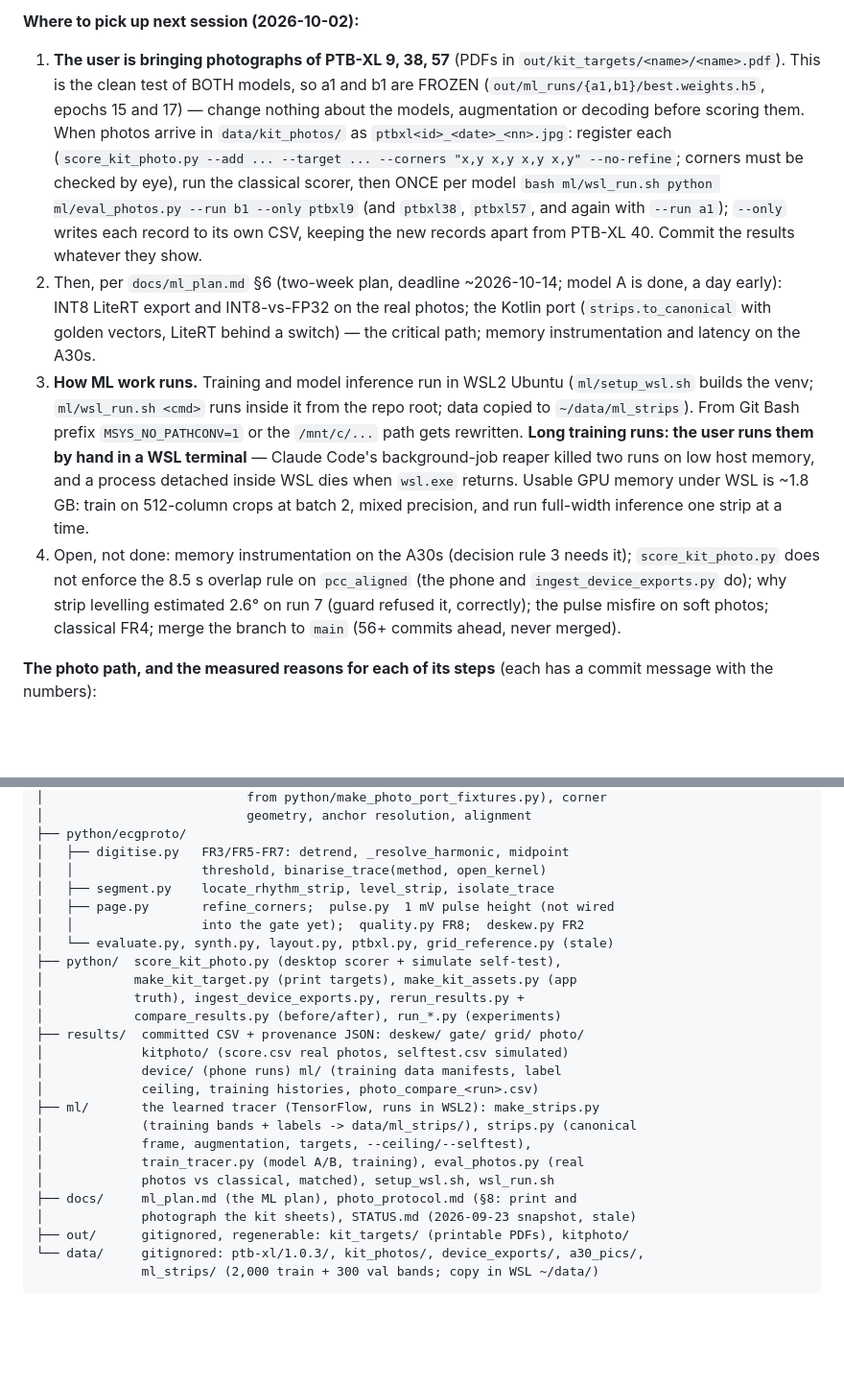
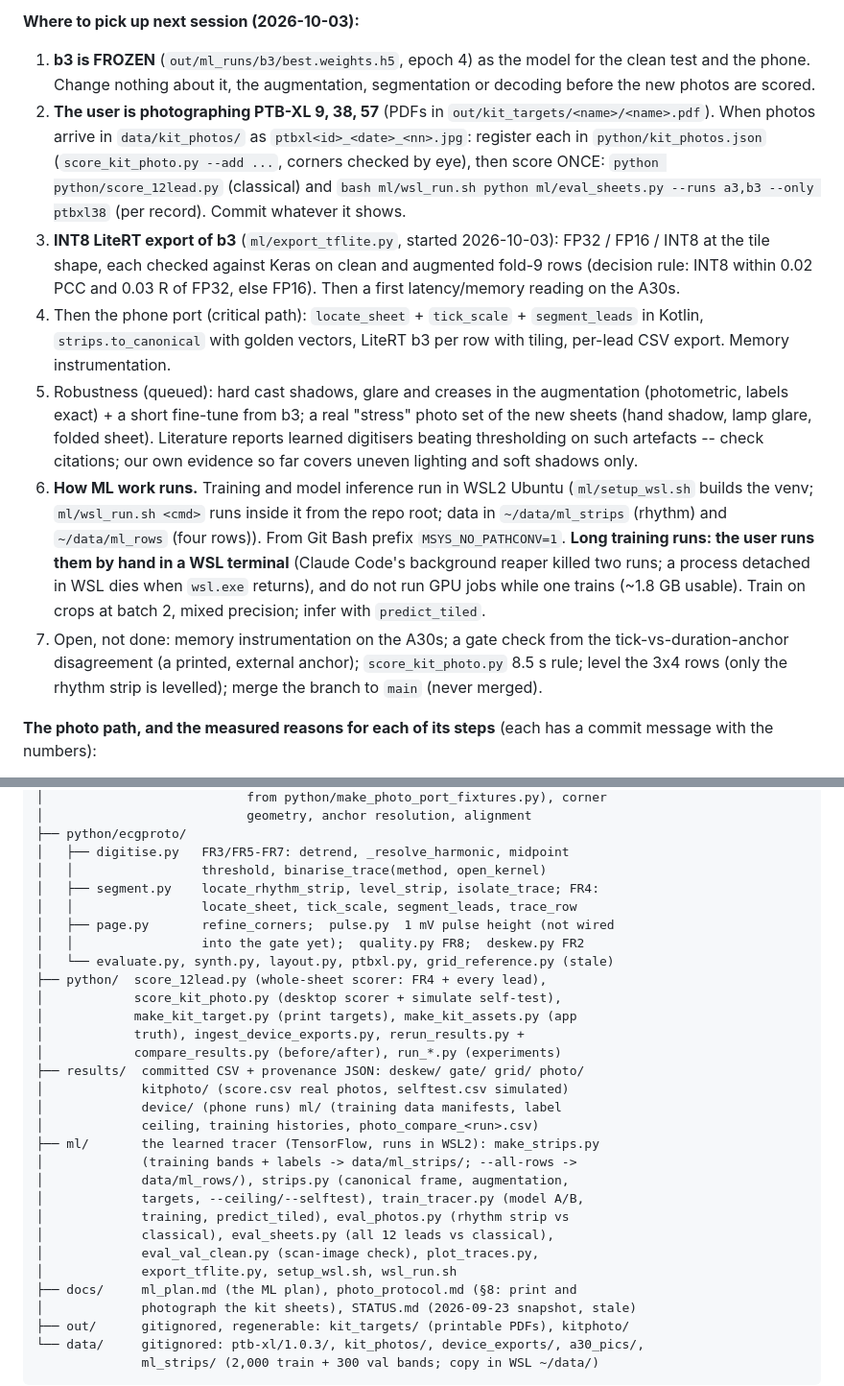
Before and after one commit to maarijbhai/EaCG, a Markdown page: CLAUDE.md, 2 parts joined by grey strips. Shown at 96% size. Rendered like a GitHub page; blank space fills up the shorter version.

```diff
--- a/CLAUDE.md
+++ b/CLAUDE.md
@@ -82,37 +97,41 @@ FR8 gate cannot see a duration-anchor error (circular by construction).
 
-**Where to pick up next session (2026-10-02):**
-1. **The user is bringing photographs of PTB-XL 9, 38, 57** (PDFs in
-   `out/kit_targets/<name>/<name>.pdf`). This is the clean test of BOTH
-   models, so a1 and b1 are FROZEN (`out/ml_runs/{a1,b1}/best.weights.h5`,
-   epochs 15 and 17) — change nothing about the models, augmentation or
-   decoding before scoring them. When photos
-   arrive in `data/kit_photos/` as `ptbxl<id>_<date>_<nn>.jpg`: register each
-   (`score_kit_photo.py --add ... --target ... --corners "x,y x,y x,y x,y"
-   --no-refine`; corners must be checked by eye), run the classical scorer,
-   then ONCE per model `bash ml/wsl_run.sh python ml/eval_photos.py --run b1
-   --only ptbxl9` (and `ptbxl38`, `ptbxl57`, and again with `--run a1`);
-   `--only` writes each record to its own CSV, keeping the new records apart
-   from PTB-XL 40. Commit the results whatever they show.
-2. Then, per `docs/ml_plan.md` §6 (two-week plan, deadline ~2026-10-14;
-   model A is done, a day early): INT8 LiteRT
-   export and INT8-vs-FP32 on the real photos; the Kotlin port
-   (`strips.to_canonical` with golden vectors, LiteRT behind a switch) — the
-   critical path; memory instrumentation and latency on the A30s.
-3. **How ML work runs.** Training and model inference run in WSL2 Ubuntu
+**Where to pick up next session (2026-10-03):**
+1. **b3 is FROZEN** (`out/ml_runs/b3/best.weights.h5`, epoch 4) as the model
+   for the clean test and the phone. Change nothing about it, the
+   augmentation, segmentation or decoding before the new photos are scored.
+2. **The user is photographing PTB-XL 9, 38, 57** (PDFs in
+   `out/kit_targets/<name>/<name>.pdf`). When photos arrive in
+   `data/kit_photos/` as `ptbxl<id>_<date>_<nn>.jpg`: register each in
+   `python/kit_photos.json` (`score_kit_photo.py --add ...`, corners checked by
+   eye), then score ONCE: `python python/score_12lead.py` (classical) and
+   `bash ml/wsl_run.sh python ml/eval_sheets.py --runs a3,b3 --only ptbxl38`
+   (per record). Commit whatever it shows.
+3. **INT8 LiteRT export of b3** (`ml/export_tflite.py`, started 2026-10-03):
+   FP32 / FP16 / INT8 at the tile shape, each checked against Keras on clean
+   and augmented fold-9 rows (decision rule: INT8 within 0.02 PCC and 0.03 R
+   of FP32, else FP16). Then a first latency/memory reading on the A30s.
+4. Then the phone port (critical path): `locate_sheet` + `tick_scale` +
+   `segment_leads` in Kotlin, `strips.to_canonical` with golden vectors,
+   LiteRT b3 per row with tiling, per-lead CSV export. Memory instrumentation.
+5. Robustness (queued): hard cast shadows, glare and creases in the
+   augmentation (photometric, labels exact) + a short fine-tune from b3; a
+   real "stress" photo set of the new sheets (hand shadow, lamp glare,
+   folded sheet). Literature reports learned digitisers beating thresholding
+   on such artefacts -- check citations; our own evidence so far covers
+   uneven lighting and soft shadows only.
+6. **How ML work runs.** Training and model inference run in WSL2 Ubuntu
    (`ml/setup_wsl.sh` builds the venv; `ml/wsl_run.sh <cmd>` runs inside it
-   from the repo root; data copied to `~/data/ml_strips`). From Git Bash
-   prefix `MSYS_NO_PATHCONV=1` or the `/mnt/c/...` path gets rewritten. **Long
-   training runs: the user runs them by hand in a WSL terminal** — Claude
-   Code's background-job reaper killed two runs on low host memory, and a
-   process detached inside WSL dies when `wsl.exe` returns. Usable GPU memory
-   under WSL is ~1.8 GB: train on 512-column crops at batch 2, mixed precision,
-   and run full-width inference one strip at a time.
-4. Open, not done: memory instrumentation on the A30s (decision rule 3
-   needs it); `score_kit_photo.py` does not enforce the 8.5 s overlap rule on
-   `pcc_aligned` (the phone and `ingest_device_exports.py` do); why strip
-   levelling estimated 2.6° on run 7 (guard refused it, correctly); the pulse
-   misfire on soft photos; classical FR4; merge the branch to `main` (56+
-   commits ahead, never merged).
+   from the repo root; data in `~/data/ml_strips` (rhythm) and
+   `~/data/ml_rows` (four rows)). From Git Bash prefix `MSYS_NO_PATHCONV=1`.
+   **Long training runs: the user runs them by hand in a WSL terminal**
+   (Claude Code's background reaper killed two runs; a process detached in
+   WSL dies when `wsl.exe` returns), and do not run GPU jobs while one
+   trains (~1.8 GB usable). Train on crops at batch 2, mixed precision;
+   infer with `predict_tiled`.
+7. Open, not done: memory instrumentation on the A30s; a gate check from the
+   tick-vs-duration-anchor disagreement (a printed, external anchor);
+   `score_kit_photo.py` 8.5 s rule; level the 3x4 rows (only the rhythm strip
+   is levelled); merge the branch to `main` (never merged).
 
 **The photo path, and the measured reasons for each of its steps** (each
 has a commit message with the numbers):
@@ -211,11 +230,13 @@ ECG-App/
 ├── python/ecgproto/
 │   ├── digitise.py   FR3/FR5-FR7: detrend, _resolve_harmonic, midpoint
 │   │                 threshold, binarise_trace(method, open_kernel)
-│   ├── segment.py    locate_rhythm_strip, level_strip, isolate_trace
+│   ├── segment.py    locate_rhythm_strip, level_strip, isolate_trace; FR4:
+│   │                 locate_sheet, tick_scale, segment_leads, trace_row
 │   ├── page.py       refine_corners;  pulse.py  1 mV pulse height (not wired
 │   │                 into the gate yet);  quality.py FR8;  deskew.py FR2
 │   └── evaluate.py, synth.py, layout.py, ptbxl.py, grid_reference.py (stale)
-├── python/  score_kit_photo.py (desktop scorer + simulate self-test),
+├── python/  score_12lead.py (whole-sheet scorer: FR4 + every lead),
+│            score_kit_photo.py (desktop scorer + simulate self-test),
 │            make_kit_target.py (print targets), make_kit_assets.py (app
 │            truth), ingest_device_exports.py, rerun_results.py +
 │            compare_results.py (before/after), run_*.py (experiments)
@@ -224,10 +245,13 @@ ECG-App/
 │             device/ (phone runs) ml/ (training data manifests, label
 │             ceiling, training histories, photo_compare_<run>.csv)
 ├── ml/       the learned tracer (TensorFlow, runs in WSL2): make_strips.py
-│             (training bands + labels -> data/ml_strips/), strips.py (canonical
-│             frame, augmentation, targets, --ceiling/--selftest),
-│             train_tracer.py (model A/B, training), eval_photos.py (real
-│             photos vs classical, matched), setup_wsl.sh, wsl_run.sh
+│             (training bands + labels -> data/ml_strips/; --all-rows ->
+│             data/ml_rows/), strips.py (canonical frame, augmentation,
+│             targets, --ceiling/--selftest), train_tracer.py (model A/B,
+│             training, predict_tiled), eval_photos.py (rhythm strip vs
+│             classical), eval_sheets.py (all 12 leads vs classical),
+│             eval_val_clean.py (scan-image check), plot_traces.py,
+│             export_tflite.py, setup_wsl.sh, wsl_run.sh
 ├── docs/     ml_plan.md (the ML plan), photo_protocol.md (§8: print and
 │             photograph the kit sheets), STATUS.md (2026-09-23 snapshot, stale)
 ├── out/      gitignored, regenerable: kit_targets/ (printable PDFs), kitphoto/
```
Also changed, not shown: other parts of CLAUDE.md (+65 -50 lines).
